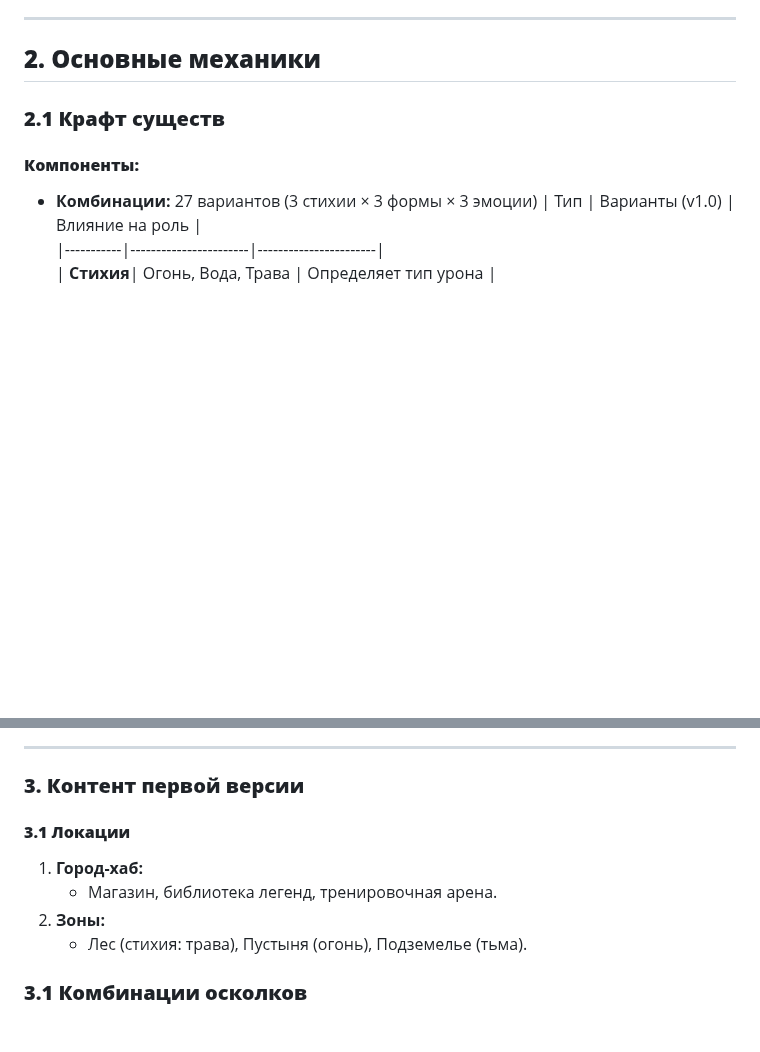
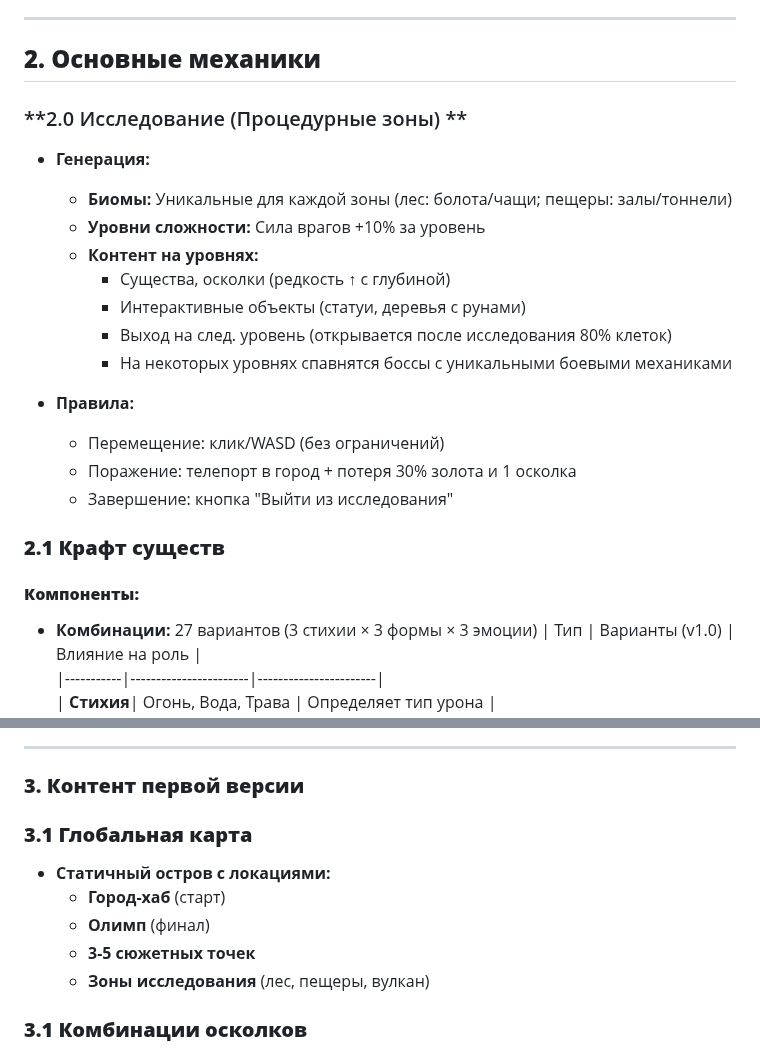
Before and after one commit to vadosdog/fantasy_creatures, a Markdown page: gdd.md, 2 parts joined by grey strips. Drawn GitHub-style; blank space fills up the shorter version.

```diff
--- a/gdd.md
+++ b/gdd.md
@@ -51,6 +51,22 @@
 ---
 
 ## **2. Основные механики**
+
+### **2.0 Исследование (Процедурные зоны) **
+
+- **Генерация:**
+  - **Биомы:** Уникальные для каждой зоны (лес: болота/чащи; пещеры: залы/тоннели)
+  - **Уровни сложности:** Сила врагов +10% за уровень
+  - **Контент на уровнях:**
+    - Существа, осколки (редкость ↑ с глубиной)
+    - Интерактивные объекты (статуи, деревья с рунами)
+    - Выход на след. уровень (открывается после исследования 80% клеток)
+    - На некоторых уровнях спавнятся боссы с уникальными боевыми механиками
+
+- **Правила:**
+  - Перемещение: клик/WASD (без ограничений)
+  - Поражение: телепорт в город + потеря 30% золота и 1 осколка
+  - Завершение: кнопка "Выйти из исследования"
 
 ### **2.1 Крафт существ**
 
@@ -173,12 +189,12 @@
 
 ### **3. Контент первой версии**
 
-#### **3.1 Локации**
-
-1. **Город-хаб:**
-    - Магазин, библиотека легенд, тренировочная арена.
-2. **Зоны:**
-    - Лес (стихия: трава), Пустыня (огонь), Подземелье (тьма).
+### **3.1 Глобальная карта**
+- **Статичный остров с локациями:**
+  - **Город-хаб** (старт)
+  - **Олимп** (финал)
+  - **3-5 сюжетных точек**
+  - **Зоны исследования** (лес, пещеры, вулкан)
 
 ### **3.1 Комбинации осколков**
 
```
